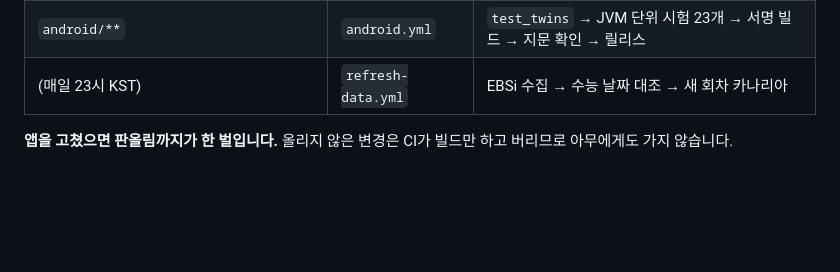
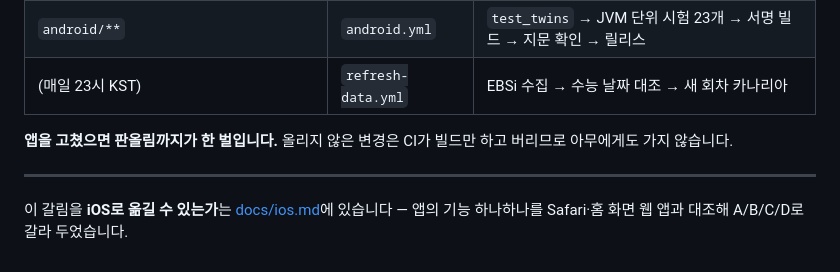
Before and after one commit to Mangom72/Direct-mogo, a Markdown page: docs/split.md, the part around the change. Rendered like a GitHub page; blank space fills up the shorter version.

```diff
--- a/docs/split.md
+++ b/docs/split.md
@@ -142,3 +142,8 @@ else                          NATIVE.openPaper(url, nm);
 
 **앱을 고쳤으면 판올림까지가 한 벌입니다.** 올리지 않은 변경은 CI가 빌드만 하고
 버리므로 아무에게도 가지 않습니다.
+
+---
+
+이 갈림을 **iOS로 옮길 수 있는가**는 [docs/ios.md](ios.md)에 있습니다 — 앱의
+기능 하나하나를 Safari·홈 화면 웹 앱과 대조해 A/B/C/D로 갈라 두었습니다.
```
Also changed, not shown: docs/build.md (+1 -0 lines), docs/ios.md (added, +510 -0 lines).
